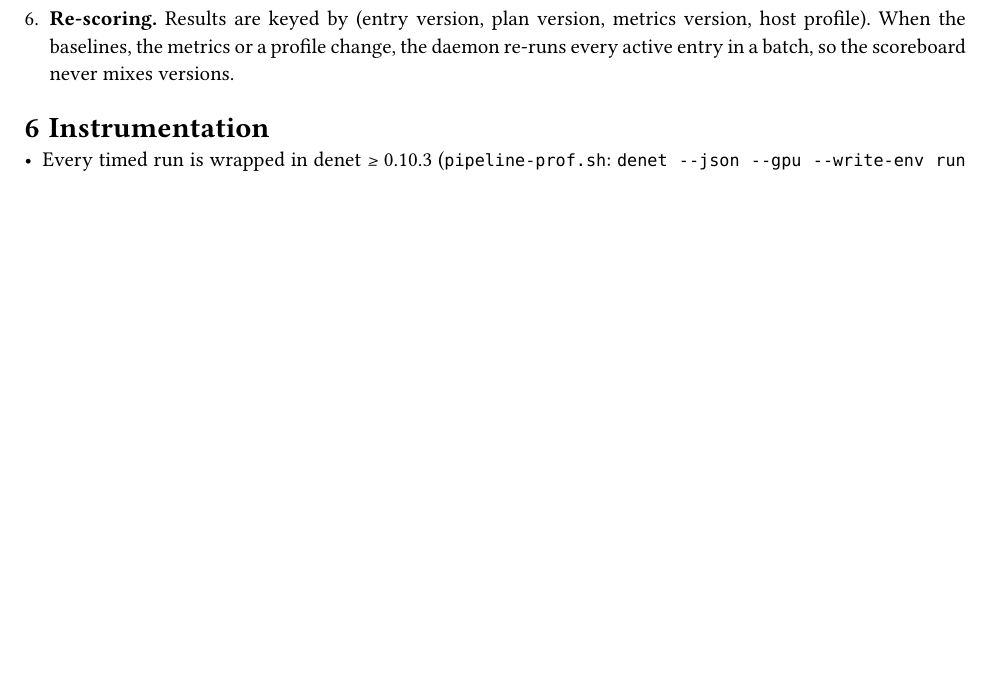
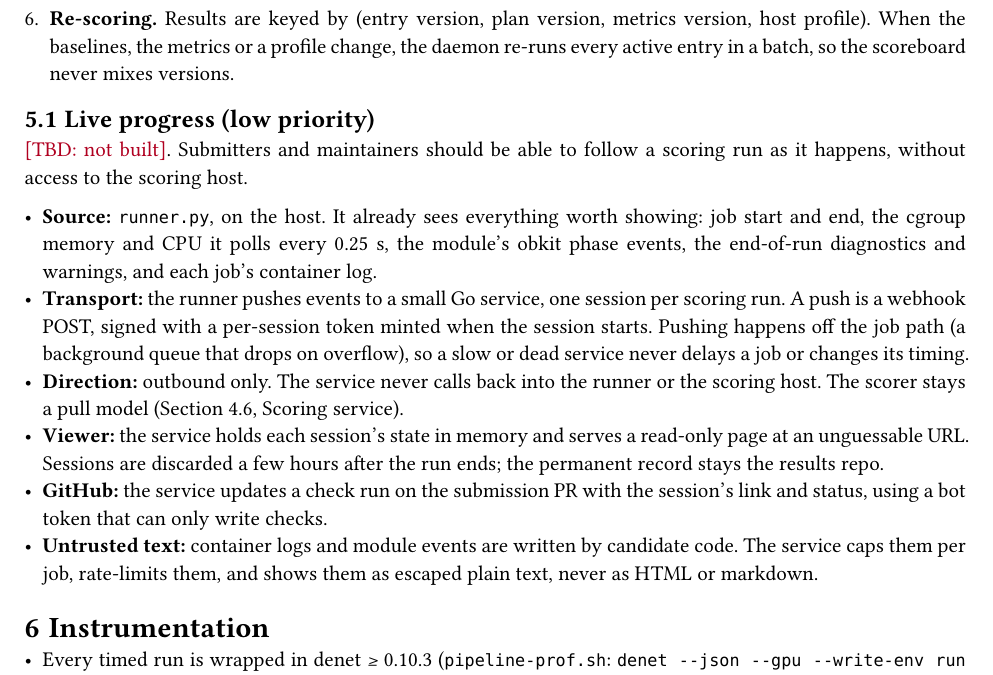
Before and after one commit to btraven00/sc-brrr, a Typst document (docs/infrastructure.typ): part of page 5 of 8, cut so that both start at the same text, the shorter picture padded with empty space. Compiled offline with Typst 0.15.

Commit message:
infrastructure: live progress via a per-session Go service (design, not built)

```diff
--- a/docs/infrastructure.typ
+++ b/docs/infrastructure.typ
@@ -192,6 +192,17 @@ This is modelled on the conda-forge bots. All state is in git, and nothing runs
 + *Archiving.* There is one *active* version per (account, method), and at most #tbd[N] methods per account. A new version moves the active pointer. Older results stay immutable, tagged `entry/<account>/<method>/v<k>`.
 + *Re-scoring.* Results are keyed by (entry version, plan version, metrics version, host profile). When the baselines, the metrics or a profile change, the daemon re-runs every active entry in a batch, so the scoreboard never mixes versions.
 
+== Live progress (low priority) <live>
+
+#tbd[not built]. Submitters and maintainers should be able to follow a scoring run as it happens, without access to the scoring host.
+
+- *Source:* `runner.py`, on the host. It already sees everything worth showing: job start and end, the cgroup memory and CPU it polls every 0.25 s, the module's obkit phase events, the end-of-run diagnostics and warnings, and each job's container log.
+- *Transport:* the runner pushes events to a small Go service, one session per scoring run. A push is a webhook POST, signed with a per-session token minted when the session starts. Pushing happens off the job path (a background queue that drops on overflow), so a slow or dead service never delays a job or changes its timing.
+- *Direction:* outbound only. The service never calls back into the runner or the scoring host. The scorer stays a pull model (@isolation, Scoring service).
+- *Viewer:* the service holds each session's state in memory and serves a read-only page at an unguessable URL. Sessions are discarded a few hours after the run ends; the permanent record stays the results repo.
+- *GitHub:* the service updates a check run on the submission PR with the session's link and status, using a bot token that can only write checks.
+- *Untrusted text:* container logs and module events are written by candidate code. The service caps them per job, rate-limits them, and shows them as escaped plain text, never as HTML or markdown.
+
 = Instrumentation
 
 - Every timed run is wrapped in denet ≥ 0.10.3 (`pipeline-prof.sh`: `denet --json --gpu --write-env run …`), which records CPU, RSS, I/O, threads, NVML GPU memory and utilisation, and the host description.
```
